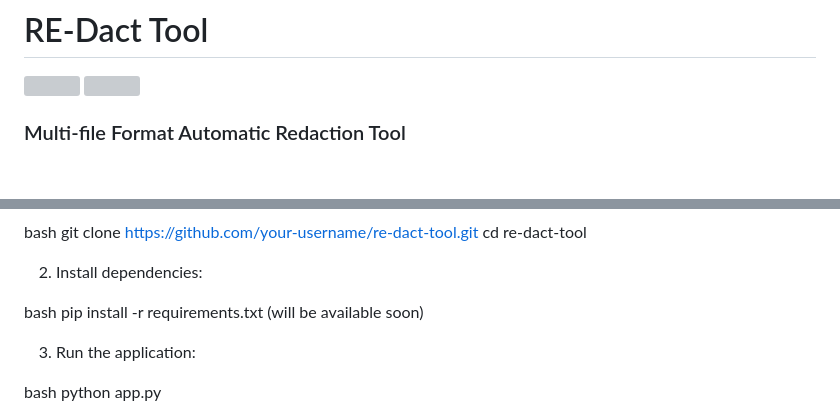
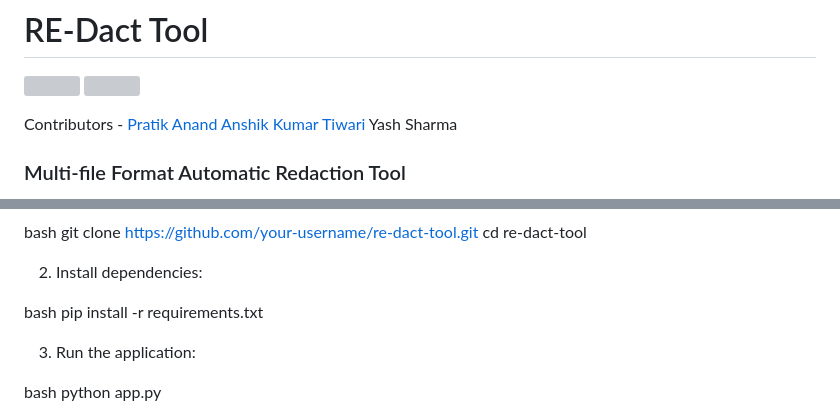
Before and after one commit to user-pratik/REdact, a Markdown page: README.md, 2 parts joined by grey strips. GitHub-like rendering; blank space fills up the shorter version; grey boxes are pictures that could not be loaded.

```diff
--- a/README.md
+++ b/README.md
@@ -5,6 +5,9 @@
   <img src="https://logowik.com/content/uploads/images/flask3998.jpg" height="60">
 </p>
 
+Contributors - <a href="https://github.com/user-pratik">Pratik Anand</a>
+               <a href="https://github.com/anshikkumartiwari">Anshik Kumar Tiwari</a>
+               <a href="">Yash Sharma</a>
 
 ### Multi-file Format Automatic Redaction Tool
 
@@ -93,7 +96,7 @@ cd re-dact-tool
 2. Install dependencies:
 
 bash
-pip install -r requirements.txt (will be available soon)
+pip install -r requirements.txt
 
 
 3. Run the application:
```
